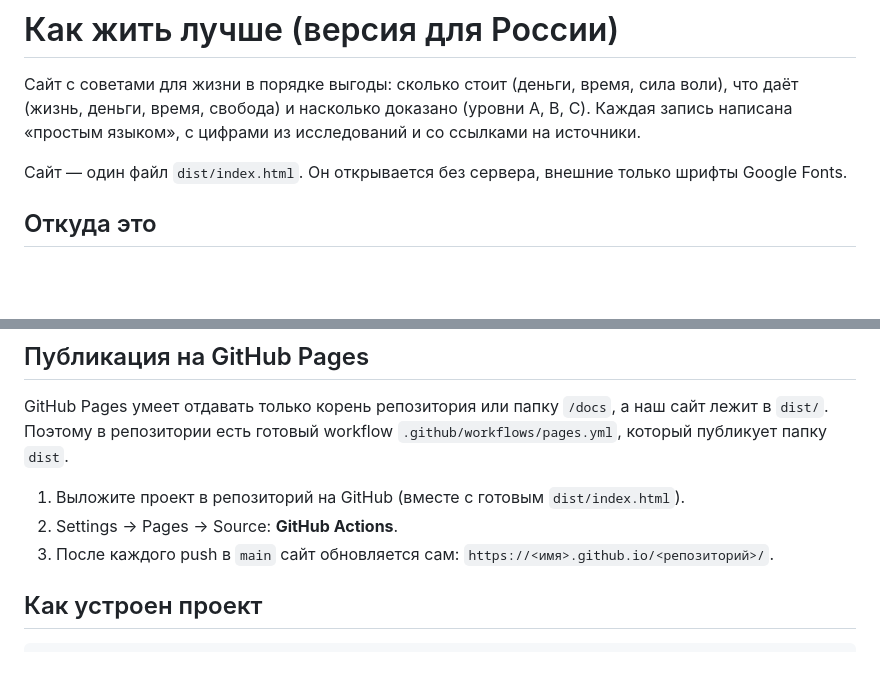
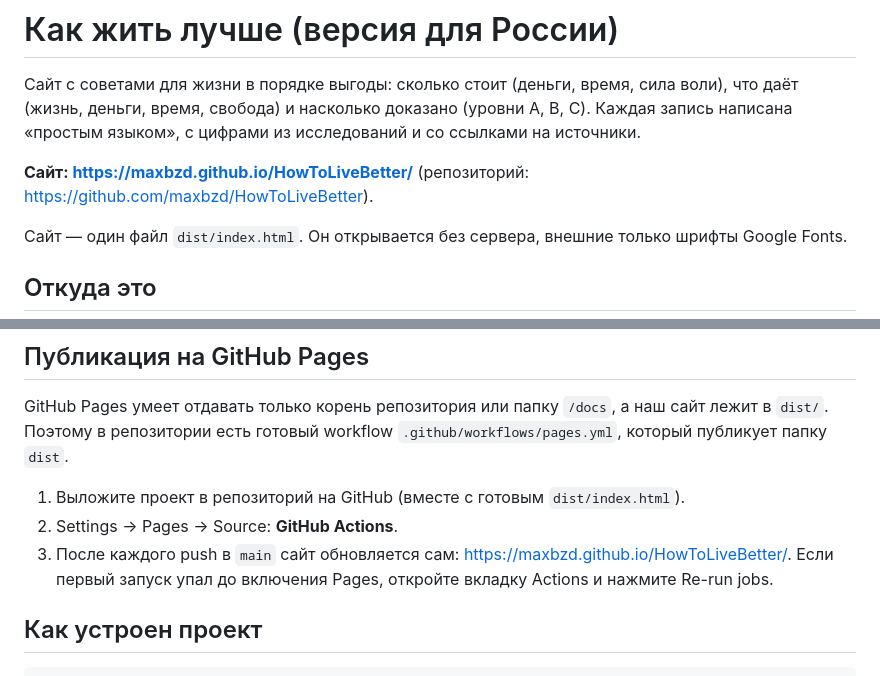
Before and after one commit to maxbzd/HowToLiveBetter, a Markdown page: README.md, 2 parts joined by grey strips. Rendered like a GitHub page; blank space fills up the shorter version.

Commit message:
README: адрес сайта и репозитория, подсказка по перезапуску Pages
Co-Authored-By: Claude Sonnet 5.5 <noreply@anthropic.com>

```diff
--- a/README.md
+++ b/README.md
@@ -1,6 +1,8 @@
 # Как жить лучше (версия для России)
 
 Сайт с советами для жизни в порядке выгоды: сколько стоит (деньги, время, сила воли), что даёт (жизнь, деньги, время, свобода) и насколько доказано (уровни A, B, C). Каждая запись написана «простым языком», с цифрами из исследований и со ссылками на источники.
+
+**Сайт: https://maxbzd.github.io/HowToLiveBetter/** (репозиторий: https://github.com/maxbzd/HowToLiveBetter).
 
 Сайт — один файл `dist/index.html`. Он открывается без сервера, внешние только шрифты Google Fonts.
 
@@ -43,7 +45,7 @@ GitHub Pages умеет отдавать только корень репози
 
 1. Выложите проект в репозиторий на GitHub (вместе с готовым `dist/index.html`).
 2. Settings → Pages → Source: **GitHub Actions**.
-3. После каждого push в `main` сайт обновляется сам: `https://<имя>.github.io/<репозиторий>/`.
+3. После каждого push в `main` сайт обновляется сам: https://maxbzd.github.io/HowToLiveBetter/. Если первый запуск упал до включения Pages, откройте вкладку Actions и нажмите Re-run jobs.
 
 ## Как устроен проект
 
```
Also changed, not shown: CLAUDE.md (+2 -0 lines).
